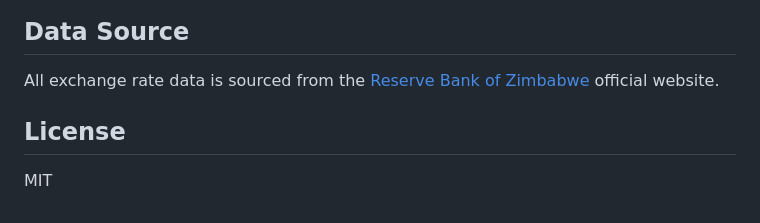
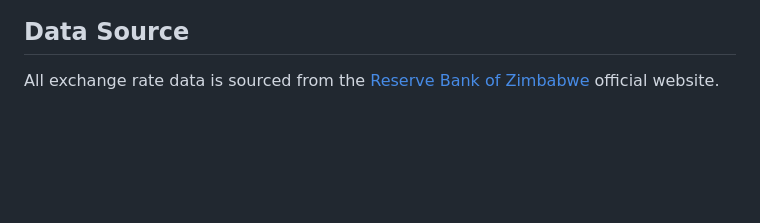
Before and after one commit to brendmung/usd-zwg-exchange-rate-api, a Markdown page: README.md, the part around the change. Drawn GitHub-style; blank space fills up the shorter version.

```diff
--- a/README.md
+++ b/README.md
@@ -192,7 +192,3 @@ No rate limits currently. Please be respectful and cache responses when possible
 ## Data Source
 
 All exchange rate data is sourced from the [Reserve Bank of Zimbabwe](https://www.rbz.co.zw) official website.
-
-## License
-
-MIT
```
